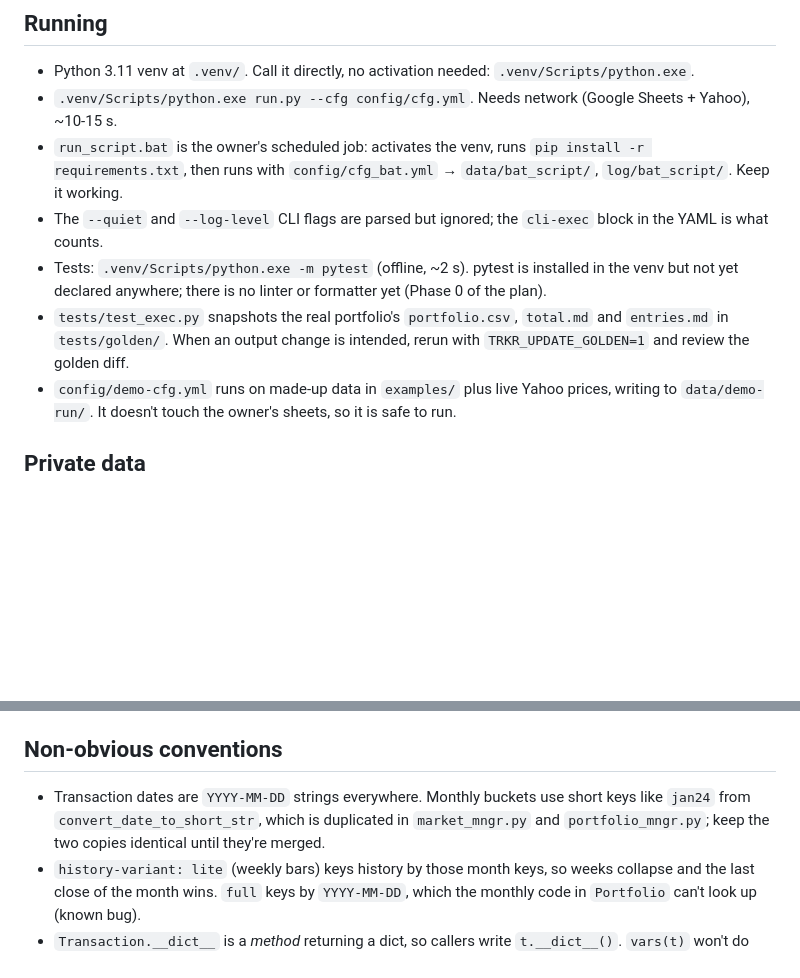
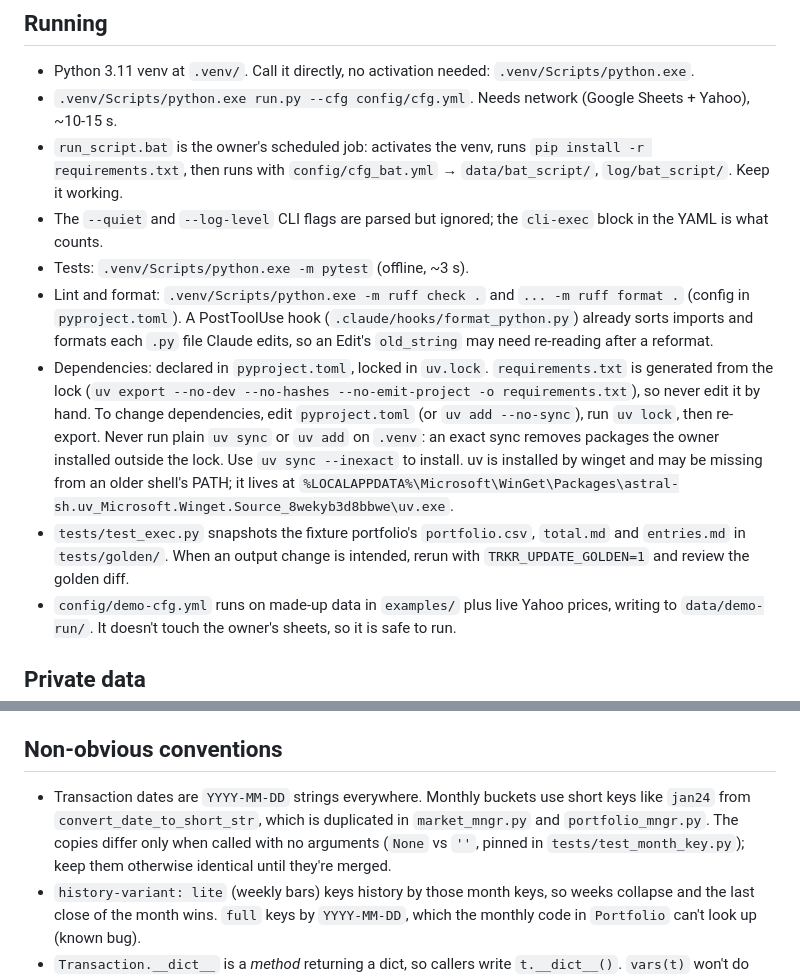
Before and after one commit to eigenomarksamy/trkr, a Markdown page: CLAUDE.md, 2 parts joined by grey strips. Drawn GitHub-style; blank space fills up the shorter version.

```diff
--- a/CLAUDE.md
+++ b/CLAUDE.md
@@ -10,8 +10,10 @@ Personal investment-portfolio tracker. Reads a transactions CSV (local file or a
 - `.venv/Scripts/python.exe run.py --cfg config/cfg.yml`. Needs network (Google Sheets + Yahoo), ~10-15 s.
 - `run_script.bat` is the owner's scheduled job: activates the venv, runs `pip install -r requirements.txt`, then runs with `config/cfg_bat.yml` → `data/bat_script/`, `log/bat_script/`. Keep it working.
 - The `--quiet` and `--log-level` CLI flags are parsed but ignored; the `cli-exec` block in the YAML is what counts.
-- Tests: `.venv/Scripts/python.exe -m pytest` (offline, ~2 s). pytest is installed in the venv but not yet declared anywhere; there is no linter or formatter yet (Phase 0 of the plan).
-- `tests/test_exec.py` snapshots the real portfolio's `portfolio.csv`, `total.md` and `entries.md` in `tests/golden/`. When an output change is intended, rerun with `TRKR_UPDATE_GOLDEN=1` and review the golden diff.
+- Tests: `.venv/Scripts/python.exe -m pytest` (offline, ~3 s).
+- Lint and format: `.venv/Scripts/python.exe -m ruff check .` and `... -m ruff format .` (config in `pyproject.toml`). A PostToolUse hook (`.claude/hooks/format_python.py`) already sorts imports and formats each `.py` file Claude edits, so an Edit's `old_string` may need re-reading after a reformat.
+- Dependencies: declared in `pyproject.toml`, locked in `uv.lock`. `requirements.txt` is generated from the lock (`uv export --no-dev --no-hashes --no-emit-project -o requirements.txt`), so never edit it by hand. To change dependencies, edit `pyproject.toml` (or `uv add --no-sync`), run `uv lock`, then re-export. Never run plain `uv sync` or `uv add` on `.venv`: an exact sync removes packages the owner installed outside the lock. Use `uv sync --inexact` to install. uv is installed by winget and may be missing from an older shell's PATH; it lives at `%LOCALAPPDATA%\Microsoft\WinGet\Packages\astral-sh.uv_Microsoft.Winget.Source_8wekyb3d8bbwe\uv.exe`.
+- `tests/test_exec.py` snapshots the fixture portfolio's `portfolio.csv`, `total.md` and `entries.md` in `tests/golden/`. When an output change is intended, rerun with `TRKR_UPDATE_GOLDEN=1` and review the golden diff.
 - `config/demo-cfg.yml` runs on made-up data in `examples/` plus live Yahoo prices, writing to `data/demo-run/`. It doesn't touch the owner's sheets, so it is safe to run.
 
 ## Private data
@@ -37,7 +39,7 @@ Errors are signalled as `raise Exception("503")`; `run_cli` turns the message in
 
 ## Non-obvious conventions
 
-- Transaction dates are `YYYY-MM-DD` strings everywhere. Monthly buckets use short keys like `jan24` from `convert_date_to_short_str`, which is duplicated in `market_mngr.py` and `portfolio_mngr.py`; keep the two copies identical until they're merged.
+- Transaction dates are `YYYY-MM-DD` strings everywhere. Monthly buckets use short keys like `jan24` from `convert_date_to_short_str`, which is duplicated in `market_mngr.py` and `portfolio_mngr.py`. The copies differ only when called with no arguments (`None` vs `''`, pinned in `tests/test_month_key.py`); keep them otherwise identical until they're merged.
 - `history-variant: lite` (weekly bars) keys history by those month keys, so weeks collapse and the last close of the month wins. `full` keys by `YYYY-MM-DD`, which the monthly code in `Portfolio` can't look up (known bug).
 - `Transaction.__dict__` is a *method* returning a dict, so callers write `t.__dict__()`. `vars(t)` won't do what you expect.
 - `Transactions.get()` returns the internal list, and several `Portfolio` methods `.sort()` it in place.
```
Also changed, not shown: docs/MODERNIZATION.md (+14 -10 lines).
